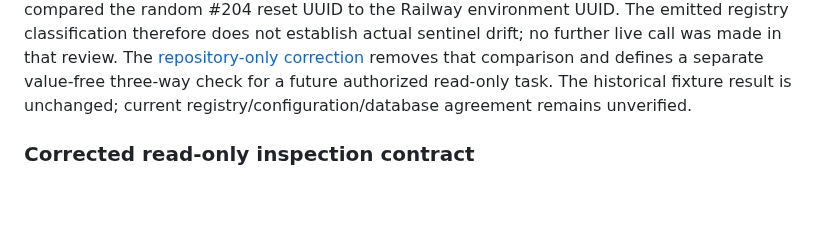
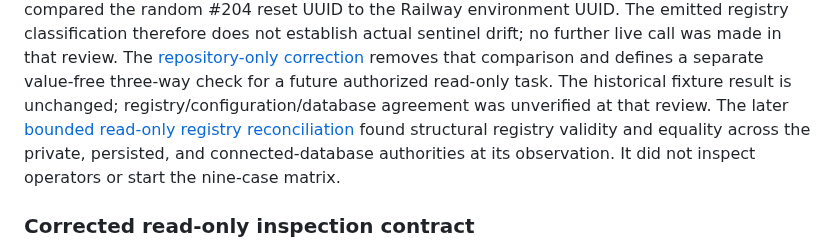
Before and after one commit to TailTag-Game/tailtag, a Markdown page: docs/development/staging-operator-validation-243-plan.md, the part around the change. GitHub-like rendering; blank space fills up the shorter version.

Commit message:
Record read-only issue 243 registry reconciliation

```diff
--- a/docs/development/staging-operator-validation-243-plan.md
+++ b/docs/development/staging-operator-validation-243-plan.md
@@ -18,7 +18,11 @@ not establish actual sentinel drift; no further live call was made in that revie
 The [repository-only correction](staging-operator-validation-243-registry-reconciliation.md)
 removes that comparison and defines a separate value-free three-way check for
 a future authorized read-only task. The historical fixture result is unchanged;
-current registry/configuration/database agreement remains unverified.
+registry/configuration/database agreement was unverified at that review.
+The later [bounded read-only registry reconciliation](staging-operator-validation-243-registry-reconciliation-result-2026-09-23.md)
+found structural registry validity and equality across the private, persisted,
+and connected-database authorities at its observation. It did not inspect
+operators or start the nine-case matrix.
 
 ### Corrected read-only inspection contract
 
```
Also changed, not shown: docs/development/staging-operator-validation-243-registry-reconciliation-result-2026-09-23.md (added, +53 -0 lines), docs/development/staging-operator-validation-243-registry-reconciliation.md (+3 -0 lines).
